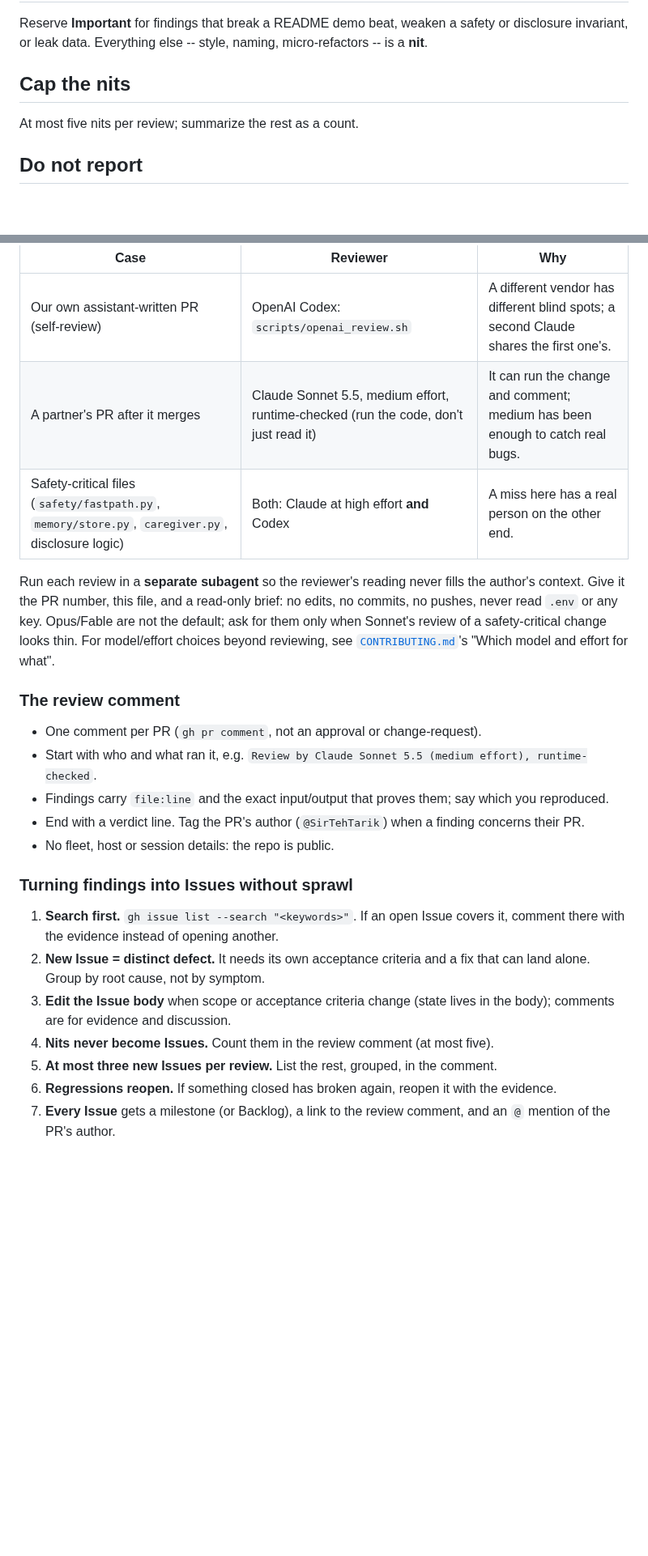
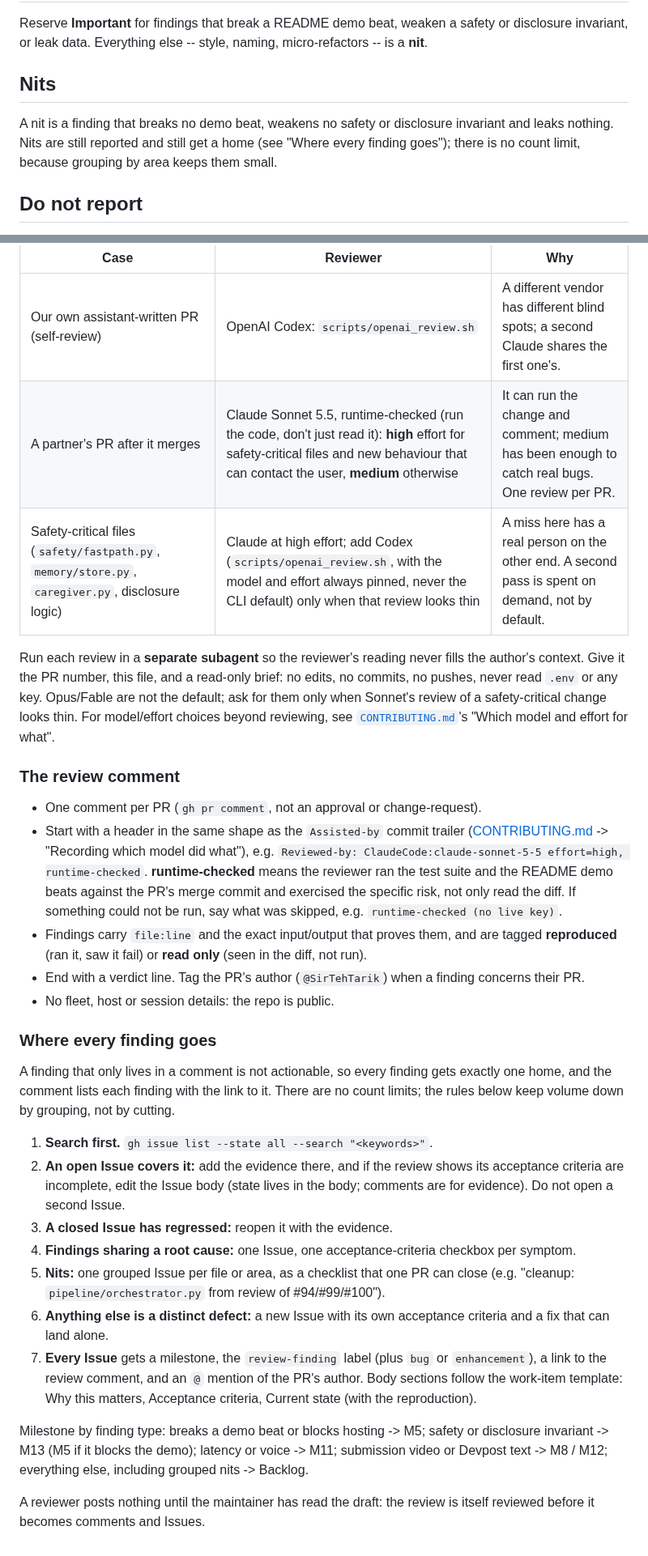
Before and after one commit to miravena/foreveryours, a Markdown page: REVIEW.md, 2 parts joined by grey strips. Shown at 81% size. Drawn GitHub-style; blank space fills up the shorter version.

Commit message:
docs: REVIEW.md routes every finding to an Issue, drops the nit/Issue caps (refs #42)
Caps hid real problems and a comment-only finding is not actionable. Route
each finding to an existing Issue (edit its acceptance criteria), a reopen,
a root-cause Issue, a grouped nit checklist, or a new Issue, with a
milestone by finding type. Review header now mirrors the Assisted-by
trailer, and runtime-checked is defined. One review per PR; Codex only on
demand with model and effort pinned.

Assisted-by: ClaudeCode:claude-sonnet-5-5 effort=medium

```diff
--- a/REVIEW.md
+++ b/REVIEW.md
@@ -37,9 +37,11 @@ Reserve **Important** for findings that break a README demo beat, weaken a
 safety or disclosure invariant, or leak data. Everything else -- style, naming,
 micro-refactors -- is a **nit**.
 
-## Cap the nits
+## Nits
 
-At most five nits per review; summarize the rest as a count.
+A nit is a finding that breaks no demo beat, weakens no safety or disclosure invariant and
+leaks nothing. Nits are still reported and still get a home (see "Where every finding goes");
+there is no count limit, because grouping by area keeps them small.
 
 ## Do not report
 
@@ -55,8 +57,8 @@ worth doing if it leaves a trace, so every review ends in **a comment on the PR*
 | Case | Reviewer | Why |
 |---|---|---|
 | Our own assistant-written PR (self-review) | OpenAI Codex: `scripts/openai_review.sh` | A different vendor has different blind spots; a second Claude shares the first one's. |
-| A partner's PR after it merges | Claude Sonnet 5.5, medium effort, runtime-checked (run the code, don't just read it) | It can run the change and comment; medium has been enough to catch real bugs. |
-| Safety-critical files (`safety/fastpath.py`, `memory/store.py`, `caregiver.py`, disclosure logic) | Both: Claude at high effort **and** Codex | A miss here has a real person on the other end. |
+| A partner's PR after it merges | Claude Sonnet 5.5, runtime-checked (run the code, don't just read it): **high** effort for safety-critical files and new behaviour that can contact the user, **medium** otherwise | It can run the change and comment; medium has been enough to catch real bugs. One review per PR. |
+| Safety-critical files (`safety/fastpath.py`, `memory/store.py`, `caregiver.py`, disclosure logic) | Claude at high effort; add Codex (`scripts/openai_review.sh`, with the model and effort always pinned, never the CLI default) only when that review looks thin | A miss here has a real person on the other end. A second pass is spent on demand, not by default. |
 
 Run each review in a **separate subagent** so the reviewer's reading never fills the author's
 context. Give it the PR number, this file, and a read-only brief: no edits, no commits, no
@@ -67,21 +69,41 @@ reviewing, see [`CONTRIBUTING.md`](CONTRIBUTING.md)'s "Which model and effort fo
 ### The review comment
 
 - One comment per PR (`gh pr comment`, not an approval or change-request).
-- Start with who and what ran it, e.g. `Review by Claude Sonnet 5.5 (medium effort), runtime-checked`.
-- Findings carry `file:line` and the exact input/output that proves them; say which you reproduced.
+- Start with a header in the same shape as the `Assisted-by` commit trailer
+  ([CONTRIBUTING.md](CONTRIBUTING.md) -> "Recording which model did what"), e.g.
+  `Reviewed-by: ClaudeCode:claude-sonnet-5-5 effort=high, runtime-checked`.
+  **runtime-checked** means the reviewer ran the test suite and the README demo beats against the
+  PR's merge commit and exercised the specific risk, not only read the diff. If something could not
+  be run, say what was skipped, e.g. `runtime-checked (no live key)`.
+- Findings carry `file:line` and the exact input/output that proves them, and are tagged
+  **reproduced** (ran it, saw it fail) or **read only** (seen in the diff, not run).
 - End with a verdict line. Tag the PR's author (`@SirTehTarik`) when a finding concerns their PR.
 - No fleet, host or session details: the repo is public.
 
-### Turning findings into Issues without sprawl
+### Where every finding goes
 
-1. **Search first.** `gh issue list --search "<keywords>"`. If an open Issue covers it, comment
-   there with the evidence instead of opening another.
-2. **New Issue = distinct defect.** It needs its own acceptance criteria and a fix that can land
-   alone. Group by root cause, not by symptom.
-3. **Edit the Issue body** when scope or acceptance criteria change (state lives in the body);
-   comments are for evidence and discussion.
-4. **Nits never become Issues.** Count them in the review comment (at most five).
-5. **At most three new Issues per review.** List the rest, grouped, in the comment.
-6. **Regressions reopen.** If something closed has broken again, reopen it with the evidence.
-7. **Every Issue** gets a milestone (or Backlog), a link to the review comment, and an `@` mention
-   of the PR's author.
+A finding that only lives in a comment is not actionable, so every finding gets exactly one
+home, and the comment lists each finding with the link to it. There are no count limits; the
+rules below keep volume down by grouping, not by cutting.
+
+1. **Search first.** `gh issue list --state all --search "<keywords>"`.
+2. **An open Issue covers it:** add the evidence there, and if the review shows its acceptance
+   criteria are incomplete, edit the Issue body (state lives in the body; comments are for
+   evidence). Do not open a second Issue.
+3. **A closed Issue has regressed:** reopen it with the evidence.
+4. **Findings sharing a root cause:** one Issue, one acceptance-criteria checkbox per symptom.
+5. **Nits:** one grouped Issue per file or area, as a checklist that one PR can close
+   (e.g. "cleanup: `pipeline/orchestrator.py` from review of #94/#99/#100").
+6. **Anything else is a distinct defect:** a new Issue with its own acceptance criteria and a fix
+   that can land alone.
+7. **Every Issue** gets a milestone, the `review-finding` label (plus `bug` or `enhancement`), a
+   link to the review comment, and an `@` mention of the PR's author. Body sections follow the
+   work-item template: Why this matters, Acceptance criteria, Current state (with the
+   reproduction).
+
+Milestone by finding type: breaks a demo beat or blocks hosting -> M5; safety or disclosure
+invariant -> M13 (M5 if it blocks the demo); latency or voice -> M11; submission video or Devpost
+text -> M8 / M12; everything else, including grouped nits -> Backlog.
+
+A reviewer posts nothing until the maintainer has read the draft: the review is itself reviewed
+before it becomes comments and Issues.
```
